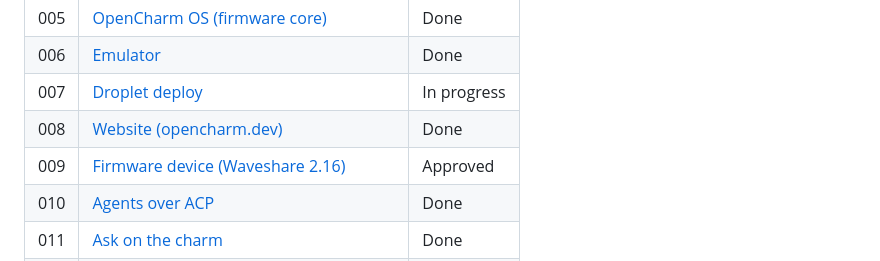
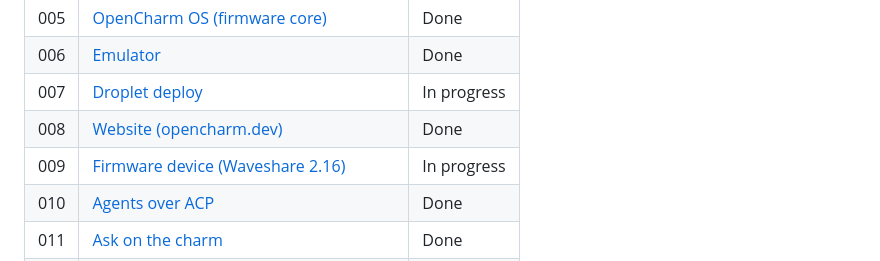
Before and after one commit to opencharm-labs/opencharm, a Markdown page: specs/README.md, the part around the change. Drawn GitHub-style.

Commit message:
docs(spec): plan 009 stage 1, the face on the board

```diff
--- a/specs/README.md
+++ b/specs/README.md
@@ -55,7 +55,7 @@ A new spec is only for a new feature. If a change could be described as "the des
 | 006 | [Emulator](006-emulator/spec.md)                                      | Done        |
 | 007 | [Droplet deploy](007-droplet-deploy/spec.md)                          | In progress |
 | 008 | [Website (opencharm.dev)](008-website/spec.md)                        | Done        |
-| 009 | [Firmware device (Waveshare 2.16)](009-firmware-device/spec.md)       | Approved    |
+| 009 | [Firmware device (Waveshare 2.16)](009-firmware-device/spec.md)       | In progress |
 | 010 | [Agents over ACP](010-acp-agents/spec.md)                             | Done        |
 | 011 | [Ask on the charm](011-ask-on-charm/spec.md)                          | Done        |
 | 012 | [Charm tools for the agent (MCP)](012-charm-tools/spec.md)            | Done        |
```
Also changed, not shown: specs/009-firmware-device/plan.md (added, +39 -0 lines), specs/009-firmware-device/spec.md (+2 -1 lines).
